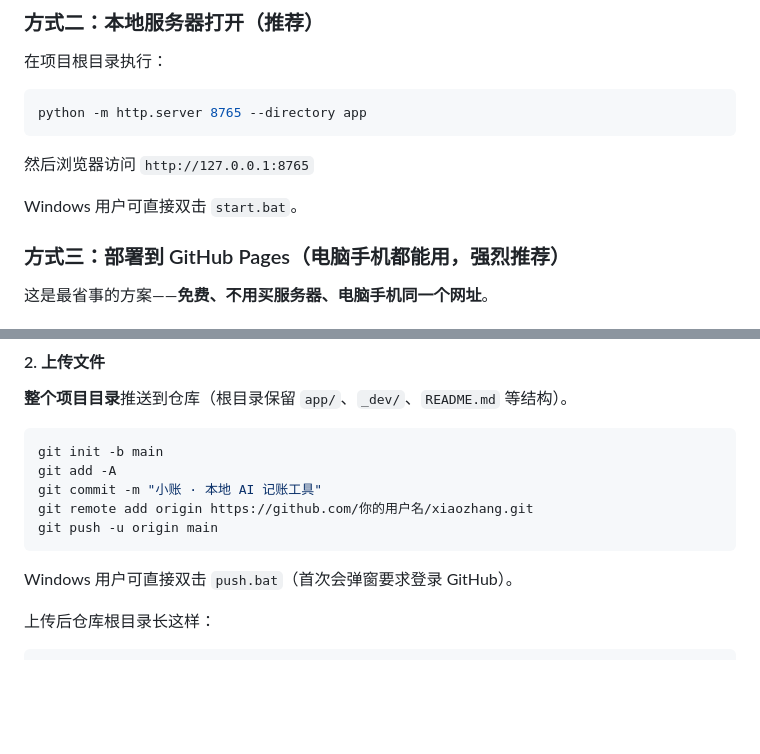
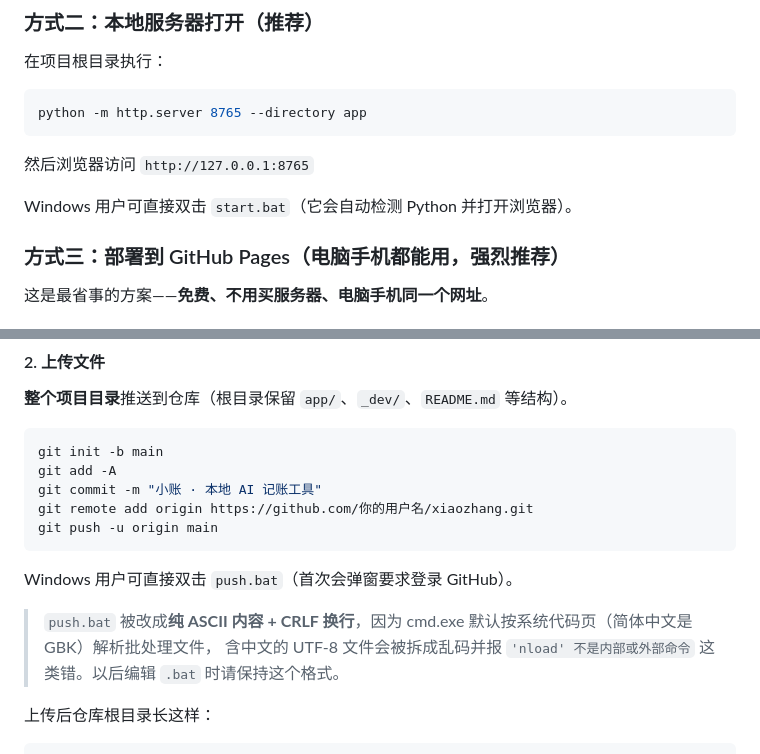
Before and after one commit to ChunkingRichard/xiaozhang, a Markdown page: README.md, 2 parts joined by grey strips. GitHub-like rendering; blank space fills up the shorter version.

Commit message:
README 补充批处理编码说明

````diff
--- a/README.md
+++ b/README.md
@@ -30,7 +30,7 @@ python -m http.server 8765 --directory app
 
 然后浏览器访问 `http://127.0.0.1:8765`
 
-Windows 用户可直接双击 `start.bat`。
+Windows 用户可直接双击 `start.bat`（它会自动检测 Python 并打开浏览器）。
 
 ### 方式三：部署到 GitHub Pages（电脑手机都能用，强烈推荐）
 
@@ -53,6 +53,9 @@ git push -u origin main
 ```
 
 Windows 用户可直接双击 `push.bat`（首次会弹窗要求登录 GitHub）。
+
+> `push.bat` 被改成**纯 ASCII 内容 + CRLF 换行**，因为 cmd.exe 默认按系统代码页（简体中文是 GBK）解析批处理文件，
+> 含中文的 UTF-8 文件会被拆成乱码并报 `'nload' 不是内部或外部命令` 这类错。以后编辑 `.bat` 时请保持这个格式。
 
 上传后仓库根目录长这样：
 
````
